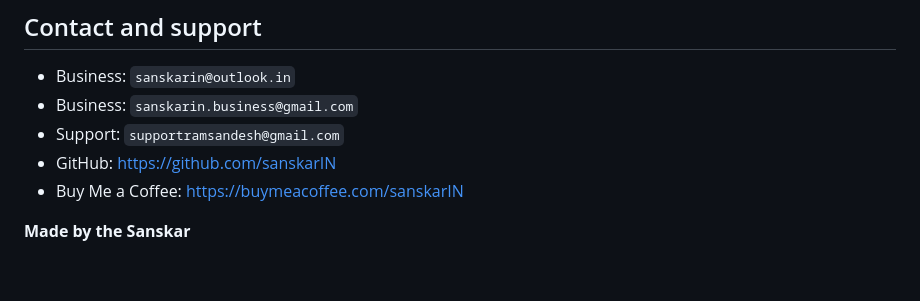
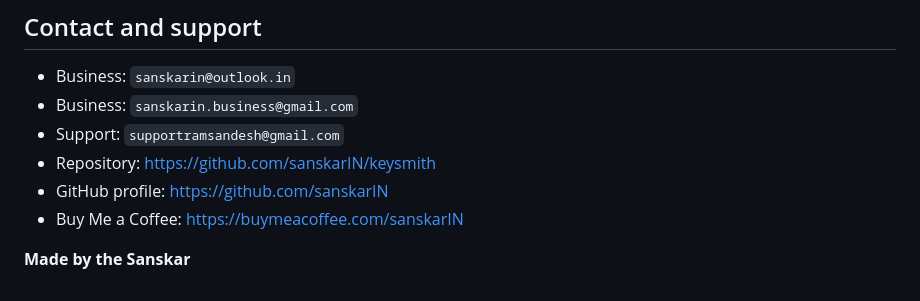
Before and after one commit to sanskarIN/keysmith, a Markdown page: README.md, the part around one of its changes. Rendered like a GitHub page.

```diff
--- a/README.md
+++ b/README.md
@@ -110,7 +131,8 @@ Licensed under the [Apache License 2.0](LICENSE). Third-party dependencies retai
 - Business: `sanskarin@outlook.in`
 - Business: `sanskarin.business@gmail.com`
 - Support: `supportramsandesh@gmail.com`
-- GitHub: https://github.com/sanskarIN
+- Repository: https://github.com/sanskarIN/keysmith
+- GitHub profile: https://github.com/sanskarIN
 - Buy Me a Coffee: https://buymeacoffee.com/sanskarIN
 
 **Made by the Sanskar**
```
Also changed, not shown: other parts of README.md (+30 -9 lines).
